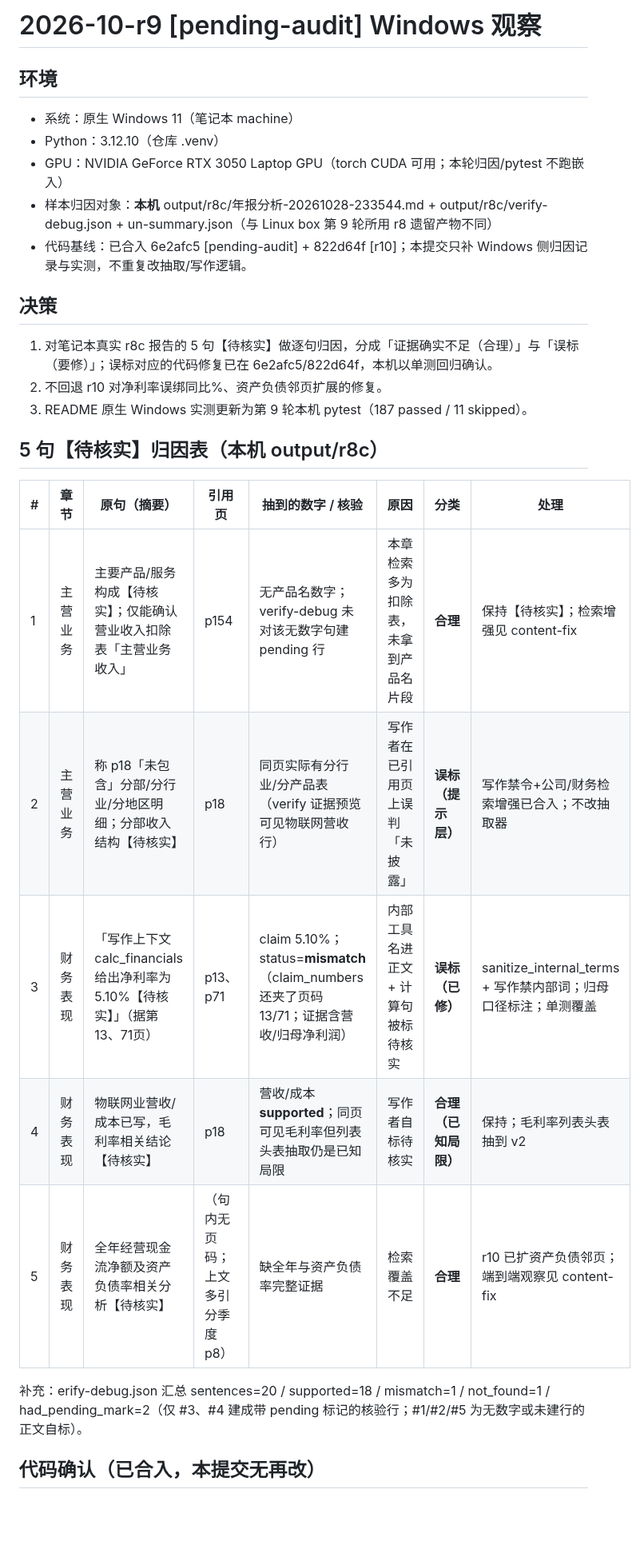
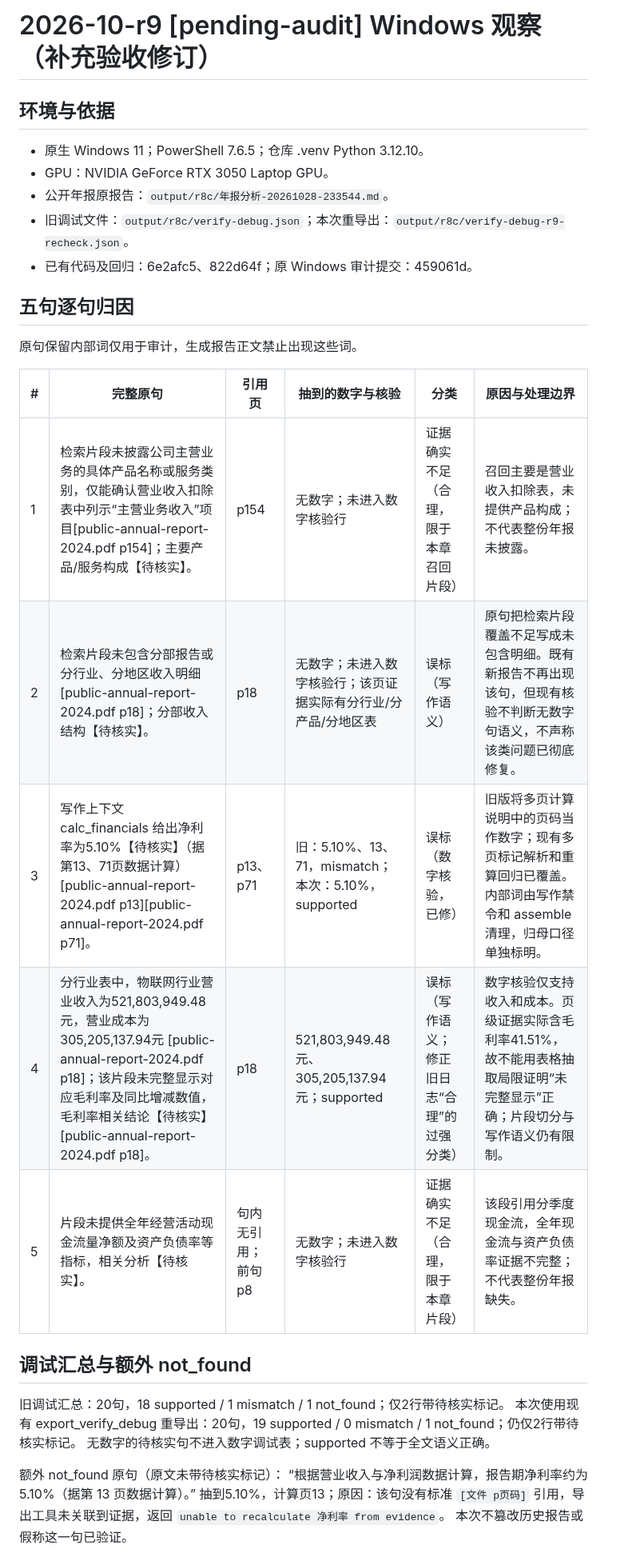
Before and after one commit to xjsaber/doc2report-agent, a Markdown page: docs/devlog/2026-10-r9-pending-audit-windows.md, the part around one of its changes. Shown at 80% size. Rendered like a GitHub page; blank space fills up the shorter version.

```diff
--- a/docs/devlog/2026-10-r9-pending-audit-windows.md
+++ b/docs/devlog/2026-10-r9-pending-audit-windows.md
@@ -1,31 +1,33 @@
-# 2026-10-r9 [pending-audit] Windows 观察
+# 2026-10-r9 [pending-audit] Windows 观察（补充验收修订）
 
-## 环境
+## 环境与依据
 
-- 系统：原生 Windows 11（笔记本 machine）
-- Python：3.12.10（仓库 .venv）
-- GPU：NVIDIA GeForce RTX 3050 Laptop GPU（torch CUDA 可用；本轮归因/pytest 不跑嵌入）
-- 样本归因对象：**本机** output/r8c/年报分析-20261028-233544.md + output/r8c/verify-debug.json +
-un-summary.json（与 Linux box 第 9 轮所用 r8 遗留产物不同）
-- 代码基线：已合入 6e2afc5 [pending-audit] + 822d64f [r10]；本提交只补 Windows 侧归因记录与实测，不重复改抽取/写作逻辑。
+- 原生 Windows 11；PowerShell 7.6.5；仓库 .venv Python 3.12.10。
+- GPU：NVIDIA GeForce RTX 3050 Laptop GPU。
+- 公开年报原报告：`output/r8c/年报分析-20261028-233544.md`。
+- 旧调试文件：`output/r8c/verify-debug.json`；本次重导出：`output/r8c/verify-debug-r9-recheck.json`。
+- 已有代码及回归：6e2afc5、822d64f；原 Windows 审计提交：459061d。
 
-## 决策
+## 五句逐句归因
 
-1. 对笔记本真实 r8c 报告的 5 句【待核实】做逐句归因，分成「证据确实不足（合理）」与「误标（要修）」；误标对应的代码修复已在 6e2afc5/822d64f，本机以单测回归确认。
-2. 不回退 r10 对净利率误绑同比%、资产负债邻页扩展的修复。
-3. README 原生 Windows 实测更新为第 9 轮本机 pytest（187 passed / 11 skipped）。
+原句保留内部词仅用于审计，生成报告正文禁止出现这些词。
 
-## 5 句【待核实】归因表（本机 output/r8c）
+| # | 完整原句 | 引用页 | 抽到的数字与核验 | 分类 | 原因与处理边界 |
+| --- | --- | --- | --- | --- | --- |
+| 1 | 检索片段未披露公司主营业务的具体产品名称或服务类别，仅能确认营业收入扣除表中列示“主营业务收入”项目[public-annual-report-2024.pdf p154]；主要产品/服务构成【待核实】。 | p154 | 无数字；未进入数字核验行 | 证据确实不足（合理，限于本章召回片段） | 召回主要是营业收入扣除表，未提供产品构成；不代表整份年报未披露。 |
+| 2 | 检索片段未包含分部报告或分行业、分地区收入明细[public-annual-report-2024.pdf p18]；分部收入结构【待核实】。 | p18 | 无数字；未进入数字核验行；该页证据实际有分行业/分产品/分地区表 | 误标（写作语义） | 原句把检索片段覆盖不足写成未包含明细。既有新报告不再出现该句，但现有核验不判断无数字句语义，不声称该类问题已彻底修复。 |
+| 3 | 写作上下文 calc_financials 给出净利率为5.10%【待核实】（据第13、71页数据计算）[public-annual-report-2024.pdf p13][public-annual-report-2024.pdf p71]。 | p13、p71 | 旧：5.10%、13、71，mismatch；本次：5.10%，supported | 误标（数字核验，已修） | 旧版将多页计算说明中的页码当作数字；现有多页标记解析和重算回归已覆盖。内部词由写作禁令和 assemble 清理，归母口径单独标明。 |
+| 4 | 分行业表中，物联网行业营业收入为521,803,949.48元，营业成本为305,205,137.94元 [public-annual-report-2024.pdf p18]；该片段未完整显示对应毛利率及同比增减数值，毛利率相关结论【待核实】[public-annual-report-2024.pdf p18]。 | p18 | 521,803,949.48元、305,205,137.94元；supported | 误标（写作语义；修正旧日志“合理”的过强分类） | 数字核验仅支持收入和成本。页级证据实际含毛利率41.51%，故不能用表格抽取局限证明“未完整显示”正确；片段切分与写作语义仍有限制。 |
+| 5 | 片段未提供全年经营活动现金流量净额及资产负债率等指标，相关分析【待核实】。 | 句内无引用；前句p8 | 无数字；未进入数字核验行 | 证据确实不足（合理，限于本章片段） | 该段引用分季度现金流，全年现金流与资产负债率证据不完整；不代表整份年报缺失。 |
 
-| # | 章节 | 原句（摘要） | 引用页 | 抽到的数字 / 核验 | 原因 | 分类 | 处理 |
-| --- | --- | --- | --- | --- | --- | --- | --- |
-| 1 | 主营业务 | 主要产品/服务构成【待核实】；仅能确认营业收入扣除表「主营业务收入」 | p154 | 无产品名数字；verify-debug 未对该无数字句建 pending 行 | 本章检索多为扣除表，未拿到产品名片段 | **合理** | 保持【待核实】；检索增强见 content-fix |
-| 2 | 主营业务 | 称 p18「未包含」分部/分行业/分地区明细；分部收入结构【待核实】 | p18 | 同页实际有分行业/分产品表（verify 证据预览可见物联网营收行） | 写作者在已引用页上误判「未披露」 | **误标（提示层）** | 写作禁令+公司/财务检索增强已合入；不改抽取器 |
-| 3 | 财务表现 | 「写作上下文 calc_financials 给出净利率为5.10%【待核实】」（据第13、71页） | p13、p71 | claim 5.10%；status=**mismatch**（claim_numbers 还夹了页码 13/71；证据含营收/归母净利润） | 内部工具名进正文 + 计算句被标待核实 | **误标（已修）** | sanitize_internal_terms + 写作禁内部词；归母口径标注；单测覆盖 |
-| 4 | 财务表现 | 物联网业营收/成本已写，毛利率相关结论【待核实】 | p18 | 营收/成本 **supported**；同页可见毛利率但列表头表抽取仍是已知局限 | 写作者自标待核实 | **合理（已知局限）** | 保持；毛利率列表头表抽到 v2 |
-| 5 | 财务表现 | 全年经营现金流净额及资产负债率相关分析【待核实】 | （句内无页码；上文多引分季度 p8） | 缺全年与资产负债率完整证据 | 检索覆盖不足 | **合理** | r10 已扩资产负债邻页；端到端观察见 content-fix |
+## 调试汇总与额外 not_found
 
-补充：erify-debug.json 汇总 sentences=20 / supported=18 / mismatch=1 / not_found=1 / had_pending_mark=2（仅 #3、#4 建成带 pending 标记的核验行；#1/#2/#5 为无数字或未建行的正文自标）。
+旧调试汇总：20句，18 supported / 1 mismatch / 1 not_found；仅2行带待核实标记。
+本次使用现有 export_verify_debug 重导出：20句，19 supported / 0 mismatch / 1 not_found；仍仅2行带待核实标记。
+无数字的待核实句不进入数字调试表；supported 不等于全文语义正确。
 
-## 代码确认（已合入，本提交无再改）
+额外 not_found 原句（原文未带待核实标记）：
+“根据营业收入与净利润数据计算，报告期净利率约为 5.10%（据第 13 页数据计算）。”
+抽到5.10%，计算页13；原因：该句没有标准 `[文件 p页码]` 引用，导出工具未关联到证据，返回 `unable to recalculate 净利率 from evidence`。
+本次不篡改历史报告或假称这一句已验证。
 
```
Also changed, not shown: other parts of docs/devlog/2026-10-r9-pending-audit-windows.md (+10 -18 lines), README.md (+13 -14 lines), docs/devlog/2026-10-r9-acceptance.md (added, +61 -0 lines), docs/images/report-preview.png, docs/images/report-progress.png.
